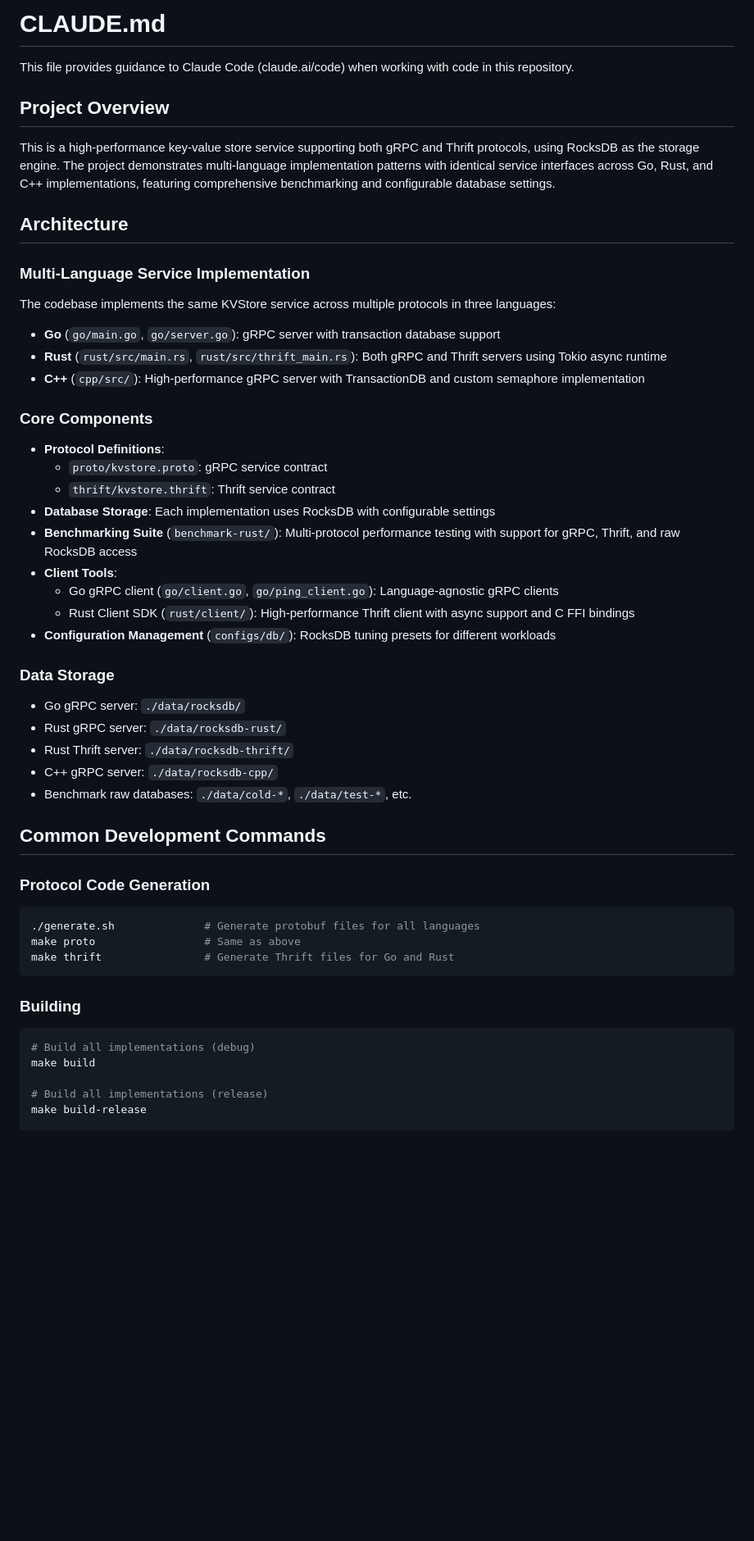
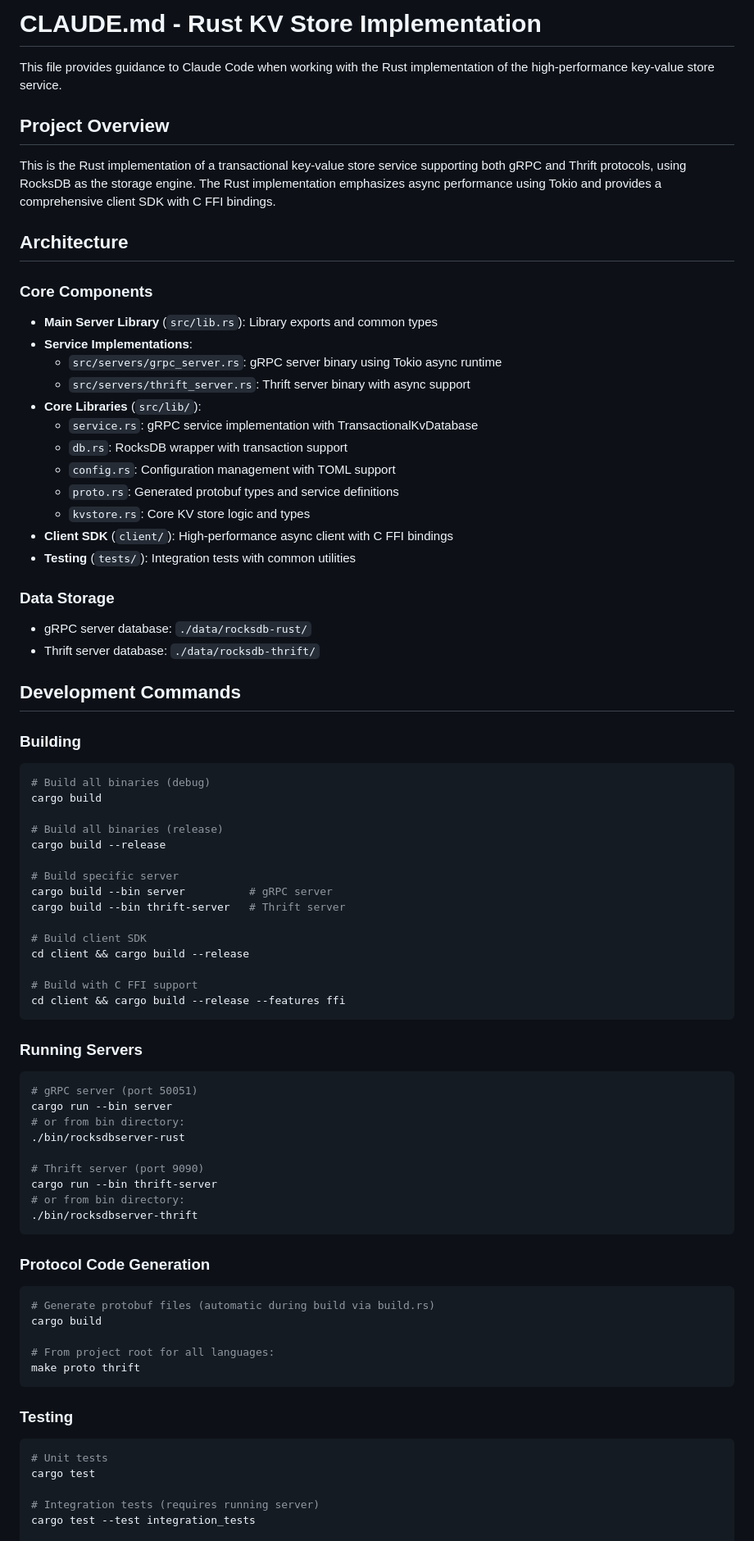
Before and after one commit to plusplusoneplusplus/kv, a Markdown page: CLAUDE.md, the part around one of its changes. Shown at 82% size. Drawn GitHub-style; blank space fills up the shorter version.

````diff
--- a/CLAUDE.md
+++ b/CLAUDE.md
@@ -1,51 +1,79 @@
-# CLAUDE.md
+# CLAUDE.md - Rust KV Store Implementation
 
-This file provides guidance to Claude Code (claude.ai/code) when working with code in this repository.
+This file provides guidance to Claude Code when working with the Rust implementation of the high-performance key-value store service.
 
 ## Project Overview
 
-This is a high-performance key-value store service supporting both gRPC and Thrift protocols, using RocksDB as the storage engine. The project demonstrates multi-language implementation patterns with identical service interfaces across Go, Rust, and C++ implementations, featuring comprehensive benchmarking and configurable database settings.
+This is the Rust implementation of a transactional key-value store service supporting both gRPC and Thrift protocols, using RocksDB as the storage engine. The Rust implementation emphasizes async performance using Tokio and provides a comprehensive client SDK with C FFI bindings.
 
 ## Architecture
 
-### Multi-Language Service Implementation
-The codebase implements the same KVStore service across multiple protocols in three languages:
-- **Go** (`go/main.go`, `go/server.go`): gRPC server with transaction database support
-- **Rust** (`rust/src/main.rs`, `rust/src/thrift_main.rs`): Both gRPC and Thrift servers using Tokio async runtime
-- **C++** (`cpp/src/`): High-performance gRPC server with TransactionDB and custom semaphore implementation
-
 ### Core Components
-- **Protocol Definitions**:
-  - `proto/kvstore.proto`: gRPC service contract
-  - `thrift/kvstore.thrift`: Thrift service contract
-- **Database Storage**: Each implementation uses RocksDB with configurable settings
-- **Benchmarking Suite** (`benchmark-rust/`): Multi-protocol performance testing with support for gRPC, Thrift, and raw RocksDB access
-- **Client Tools**:
-  - Go gRPC client (`go/client.go`, `go/ping_client.go`): Language-agnostic gRPC clients
-  - Rust Client SDK (`rust/client/`): High-performance Thrift client with async support and C FFI bindings
-- **Configuration Management** (`configs/db/`): RocksDB tuning presets for different workloads
+- **Main Server Library** (`src/lib.rs`): Library exports and common types
+- **Service Implementations**:
+  - `src/servers/grpc_server.rs`: gRPC server binary using Tokio async runtime
+  - `src/servers/thrift_server.rs`: Thrift server binary with async support
+- **Core Libraries** (`src/lib/`):
+  - `service.rs`: gRPC service implementation with TransactionalKvDatabase
+  - `db.rs`: RocksDB wrapper with transaction support
+  - `config.rs`: Configuration management with TOML support
+  - `proto.rs`: Generated protobuf types and service definitions
+  - `kvstore.rs`: Core KV store logic and types
+- **Client SDK** (`client/`): High-performance async client with C FFI bindings
+- **Testing** (`tests/`): Integration tests with common utilities
 
 ### Data Storage
-- Go gRPC server: `./data/rocksdb/`
-- Rust gRPC server: `./data/rocksdb-rust/`
-- Rust Thrift server: `./data/rocksdb-thrift/`
-- C++ gRPC server: `./data/rocksdb-cpp/`
-- Benchmark raw databases: `./data/cold-*`, `./data/test-*`, etc.
+- gRPC server database: `./data/rocksdb-rust/`
+- Thrift server database: `./data/rocksdb-thrift/`
 
-## Common Development Commands
+## Development Commands
+
+### Building
+```bash
+# Build all binaries (debug)
+cargo build
+
+# Build all binaries (release)
+cargo build --release
+
+# Build specific server
+cargo build --bin server          # gRPC server
+cargo build --bin thrift-server   # Thrift server
+
+# Build client SDK
+cd client && cargo build --release
+
+# Build with C FFI support
+cd client && cargo build --release --features ffi
+```
+
+### Running Servers
+```bash
+# gRPC server (port 50051)
+cargo run --bin server
+# or from bin directory:
+./bin/rocksdbserver-rust
+
+# Thrift server (port 9090)
+cargo run --bin thrift-server
+# or from bin directory:
+./bin/rocksdbserver-thrift
+```
 
 ### Protocol Code Generation
 ```bash
-./generate.sh              # Generate protobuf files for all languages
-make proto                 # Same as above
-make thrift                # Generate Thrift files for Go and Rust
+# Generate protobuf files (automatic during build via build.rs)
+cargo build
+
+# From project root for all languages:
+make proto thrift
 ```
 
-### Building
+### Testing
 ```bash
-# Build all implementations (debug)
-make build
+# Unit tests
+cargo test
 
-# Build all implementations (release)
-make build-release
+# Integration tests (requires running server)
+cargo test --test integration_tests
 
````
Also changed, not shown: other parts of CLAUDE.md (+139 -72 lines).
